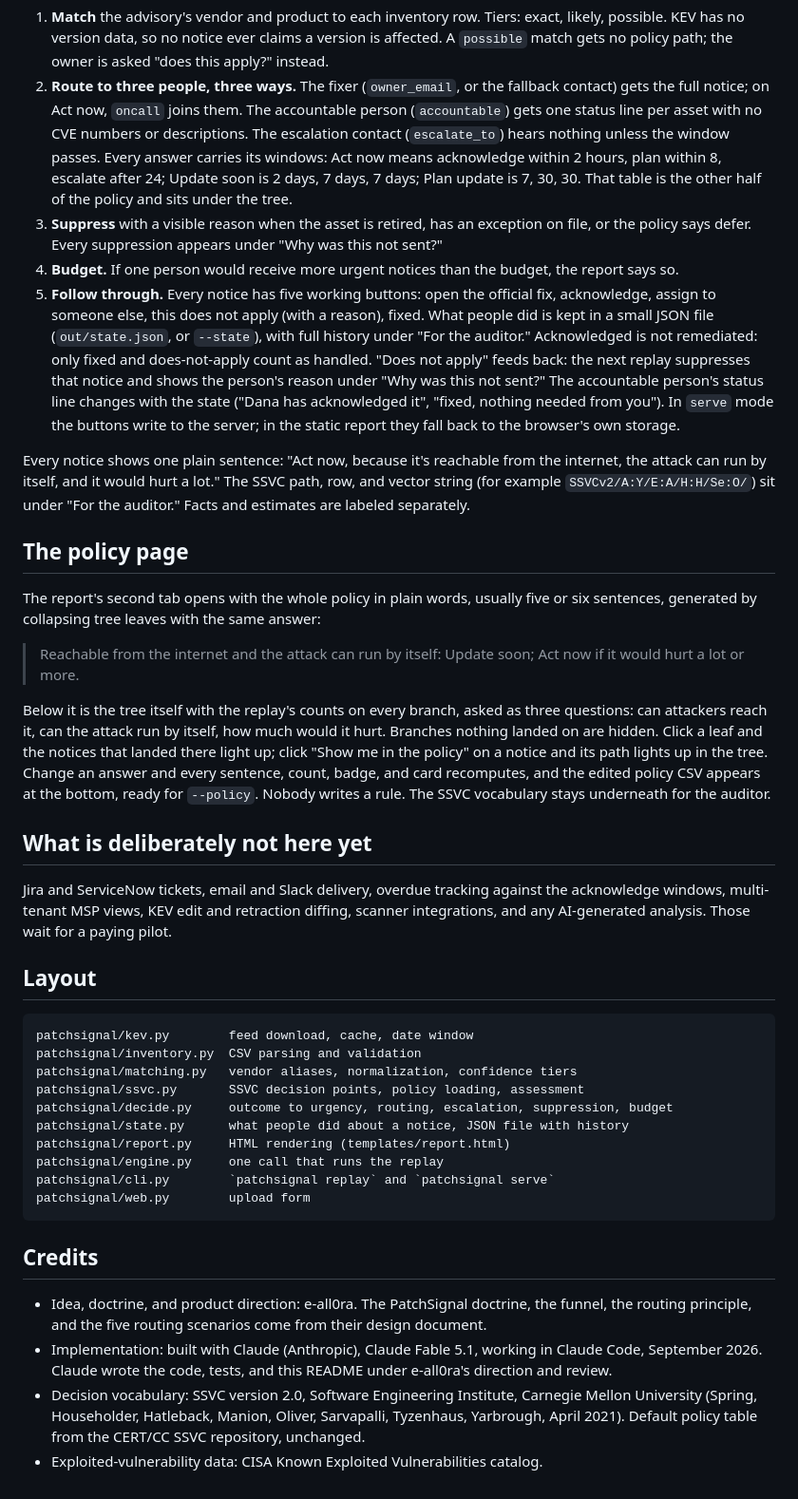
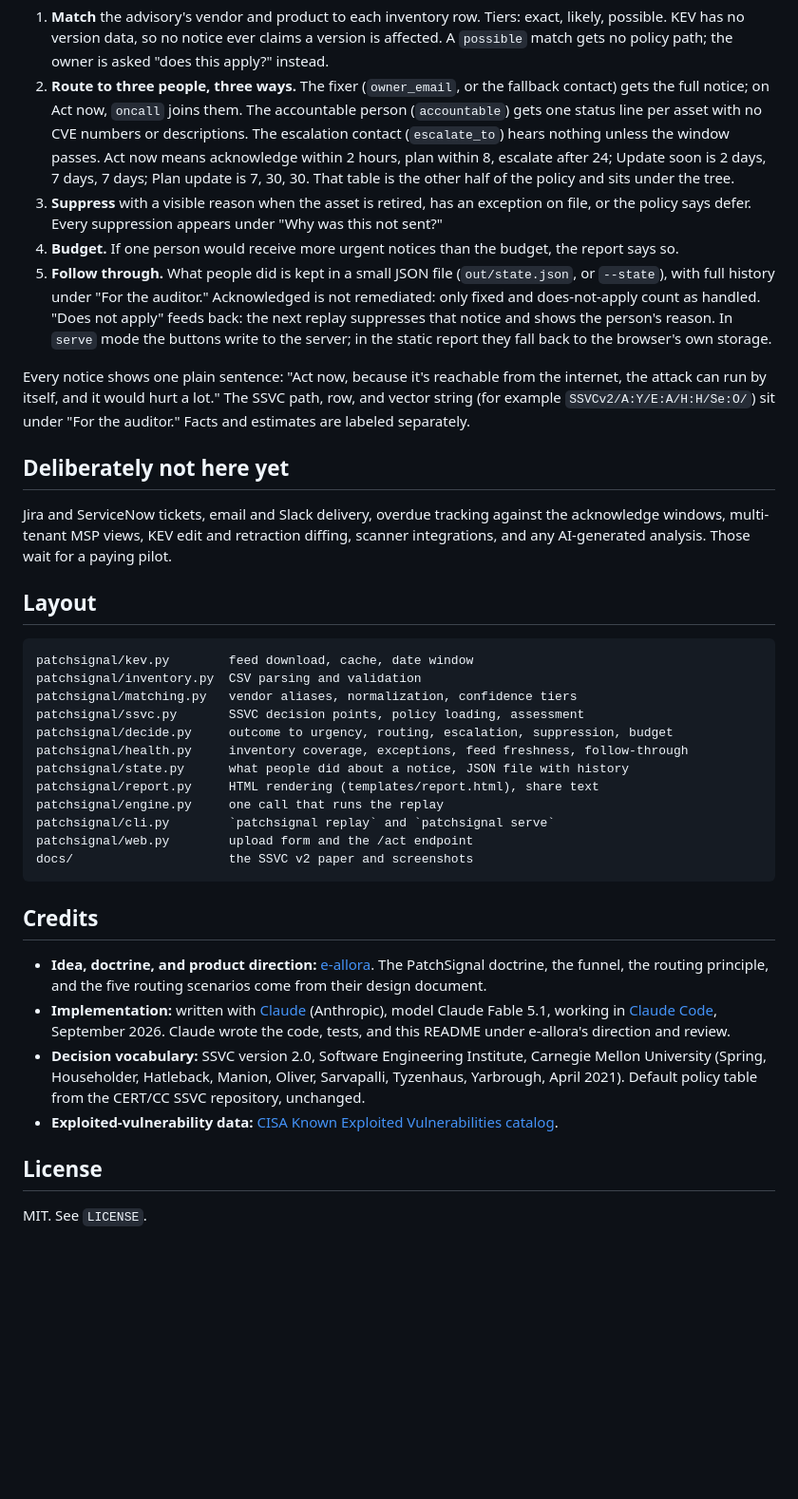
Before and after one commit to e-allora/patchowner, a Markdown page: README.md, the part around one of its changes. Shown at 95% size. Rendered like a GitHub page; blank space fills up the shorter version.

````diff
--- a/README.md
+++ b/README.md
@@ -54,39 +94,23 @@ Then PatchSignal adds what SSVC leaves out:
 2. **Route to three people, three ways.** The fixer (`owner_email`, or the fallback contact) gets the full
    notice; on Act now, `oncall` joins them. The accountable person (`accountable`) gets one status line
    per asset with no CVE numbers or descriptions. The escalation contact (`escalate_to`) hears nothing
-   unless the window passes. Every answer carries its windows: Act now means acknowledge within 2 hours,
-   plan within 8, escalate after 24; Update soon is 2 days, 7 days, 7 days; Plan update is 7, 30, 30.
-   That table is the other half of the policy and sits under the tree.
+   unless the window passes. Act now means acknowledge within 2 hours, plan within 8, escalate after 24;
+   Update soon is 2 days, 7 days, 7 days; Plan update is 7, 30, 30. That table is the other half of the
+   policy and sits under the tree.
 3. **Suppress** with a visible reason when the asset is retired, has an exception on file, or the policy
    says defer. Every suppression appears under "Why was this not sent?"
 4. **Budget.** If one person would receive more urgent notices than the budget, the report says so.
-5. **Follow through.** Every notice has five working buttons: open the official fix, acknowledge, assign to
-   someone else, this does not apply (with a reason), fixed. What people did is kept in a small JSON file
-   (`out/state.json`, or `--state`), with full history under "For the auditor." Acknowledged is not
-   remediated: only fixed and does-not-apply count as handled. "Does not apply" feeds back: the next replay
-   suppresses that notice and shows the person's reason under "Why was this not sent?" The accountable
-   person's status line changes with the state ("Dana has acknowledged it", "fixed, nothing needed from you").
-   In `serve` mode the buttons write to the server; in the static report they fall back to the browser's own storage.
+5. **Follow through.** What people did is kept in a small JSON file (`out/state.json`, or `--state`), with
+   full history under "For the auditor." Acknowledged is not remediated: only fixed and does-not-apply count
+   as handled. "Does not apply" feeds back: the next replay suppresses that notice and shows the person's
+   reason. In `serve` mode the buttons write to the server; in the static report they fall back to the
+   browser's own storage.
 
 Every notice shows one plain sentence: "Act now, because it's reachable from the internet, the attack can
 run by itself, and it would hurt a lot." The SSVC path, row, and vector string (for example
 `SSVCv2/A:Y/E:A/H:H/Se:O/`) sit under "For the auditor." Facts and estimates are labeled separately.
 
-## The policy page
-
-The report's second tab opens with the whole policy in plain words, usually five or six sentences,
-generated by collapsing tree leaves with the same answer:
-
-> Reachable from the internet and the attack can run by itself: Update soon; Act now if it would hurt a lot or more.
-
-Below it is the tree itself with the replay's counts on every branch, asked as three questions:
-can attackers reach it, can the attack run by itself, how much would it hurt. Branches nothing landed
-on are hidden. Click a leaf and the notices that landed there light up; click "Show me in the policy"
-on a notice and its path lights up in the tree. Change an answer and every sentence, count, badge,
-and card recomputes, and the edited policy CSV appears at the bottom, ready for `--policy`.
-Nobody writes a rule. The SSVC vocabulary stays underneath for the auditor.
-
-## What is deliberately not here yet
+## Deliberately not here yet
 
 Jira and ServiceNow tickets, email and Slack delivery, overdue tracking against the acknowledge windows,
 multi-tenant MSP views, KEV edit and retraction diffing, scanner integrations, and any AI-generated analysis.
@@ -100,20 +124,27 @@ patchsignal/inventory.py  CSV parsing and validation
 patchsignal/matching.py   vendor aliases, normalization, confidence tiers
 patchsignal/ssvc.py       SSVC decision points, policy loading, assessment
 patchsignal/decide.py     outcome to urgency, routing, escalation, suppression, budget
+patchsignal/health.py     inventory coverage, exceptions, feed freshness, follow-through
 patchsignal/state.py      what people did about a notice, JSON file with history
-patchsignal/report.py     HTML rendering (templates/report.html)
+patchsignal/report.py     HTML rendering (templates/report.html), share text
 patchsignal/engine.py     one call that runs the replay
 patchsignal/cli.py        `patchsignal replay` and `patchsignal serve`
-patchsignal/web.py        upload form
+patchsignal/web.py        upload form and the /act endpoint
+docs/                     the SSVC v2 paper and screenshots
 ```
 
 ## Credits
 
-- Idea, doctrine, and product direction: e-all0ra. The PatchSignal doctrine, the funnel, the routing
-  principle, and the five routing scenarios come from their design document.
-- Implementation: built with Claude (Anthropic), Claude Fable 5.1, working in Claude Code, September 2026.
-  Claude wrote the code, tests, and this README under e-all0ra's direction and review.
-- Decision vocabulary: SSVC version 2.0, Software Engineering Institute, Carnegie Mellon University
+- **Idea, doctrine, and product direction:** [e-allora](https://github.com/e-allora). The PatchSignal doctrine,
+  the funnel, the routing principle, and the five routing scenarios come from their design document.
+- **Implementation:** written with [Claude](https://claude.ai) (Anthropic), model Claude Fable 5.1, working in
+  [Claude Code](https://claude.com/claude-code), September 2026. Claude wrote the code, tests, and this README
+  under e-allora's direction and review.
+- **Decision vocabulary:** SSVC version 2.0, Software Engineering Institute, Carnegie Mellon University
   (Spring, Householder, Hatleback, Manion, Oliver, Sarvapalli, Tyzenhaus, Yarbrough, April 2021).
   Default policy table from the CERT/CC SSVC repository, unchanged.
-- Exploited-vulnerability data: CISA Known Exploited Vulnerabilities catalog.
+- **Exploited-vulnerability data:** [CISA Known Exploited Vulnerabilities catalog](https://www.cisa.gov/known-exploited-vulnerabilities-catalog).
+
+## License
+
+MIT. See `LICENSE`.
````
Also changed, not shown: other parts of README.md (+48 -8 lines), docs/screenshots/dark-health.png (added), docs/screenshots/dark.png (added), docs/screenshots/light-health.png (added), docs/screenshots/light.png (added), 9 other files.
